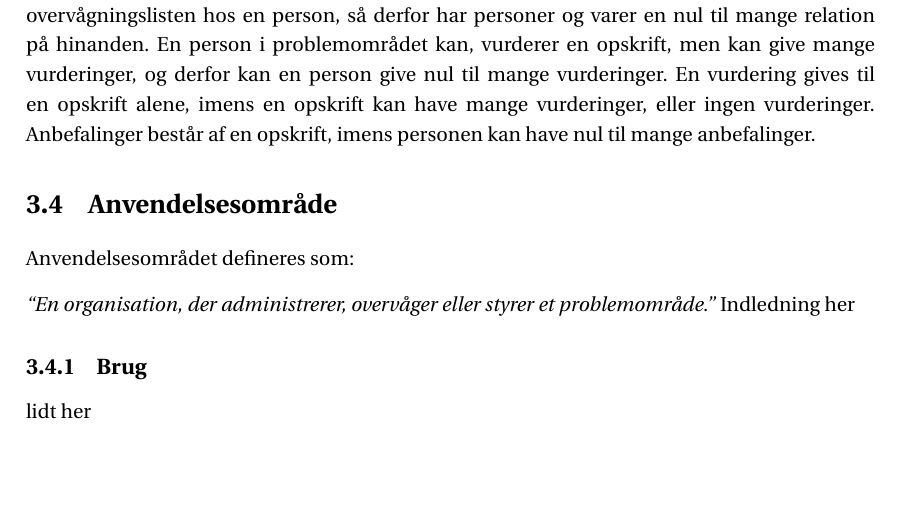
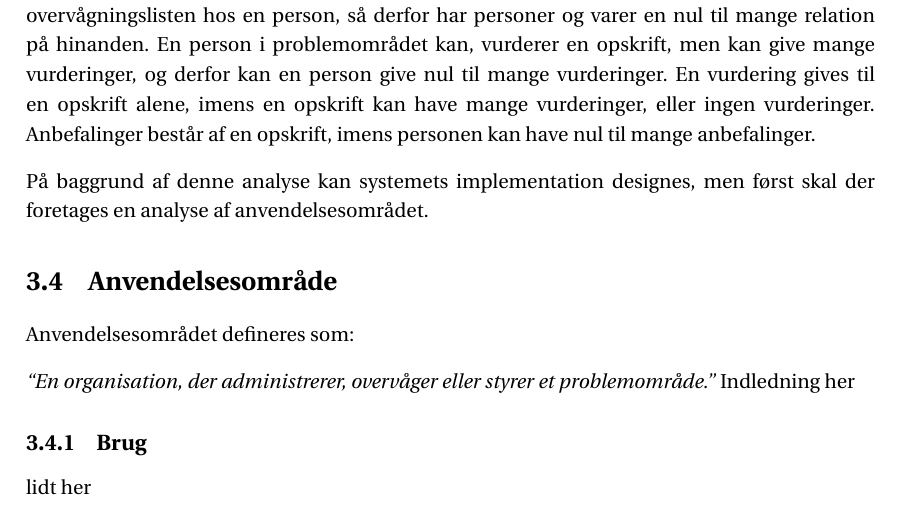
Before and after one commit to SW3-P3/LaTeX, a LaTeX book (master.tex, which reads chapters/content/problemomraade.tex): part of page 26 of 49, cut so that both start at the same text, the shorter picture padded with empty space. Compiled offline with pdfLaTeX; a LaTeX package or settings file that is missing is left out.

Commit message:
lidt mere :p

```diff
--- a/chapters/content/problemomraade.tex
+++ b/chapters/content/problemomraade.tex
@@ -80,3 +80,5 @@ Varen kan også være tilføjet til overvågningslisten hos en person, så derfo
 En person i problemområdet kan, vurderer en opskrift, men kan give mange vurderinger, og derfor kan en person give nul til mange vurderinger.
 En vurdering gives til en opskrift alene, imens en opskrift kan have mange vurderinger, eller ingen vurderinger.
 Anbefalinger består af en opskrift, imens personen kan have nul til mange anbefalinger.
+
+På baggrund af denne analyse kan systemets implementation designes, men først skal der foretages en analyse af anvendelsesområdet.
```
